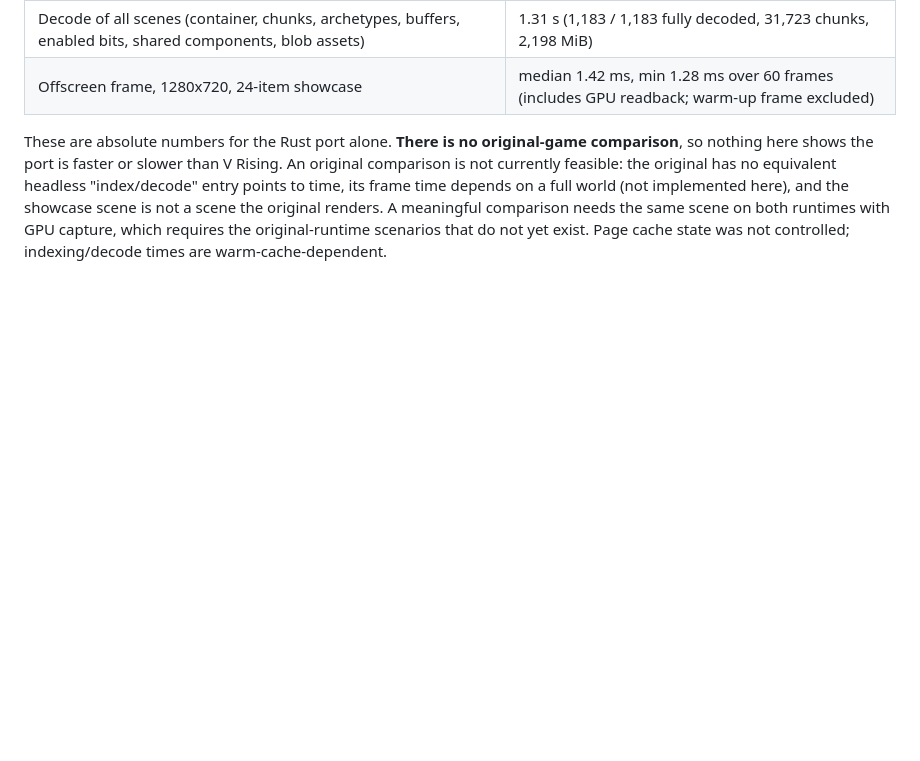
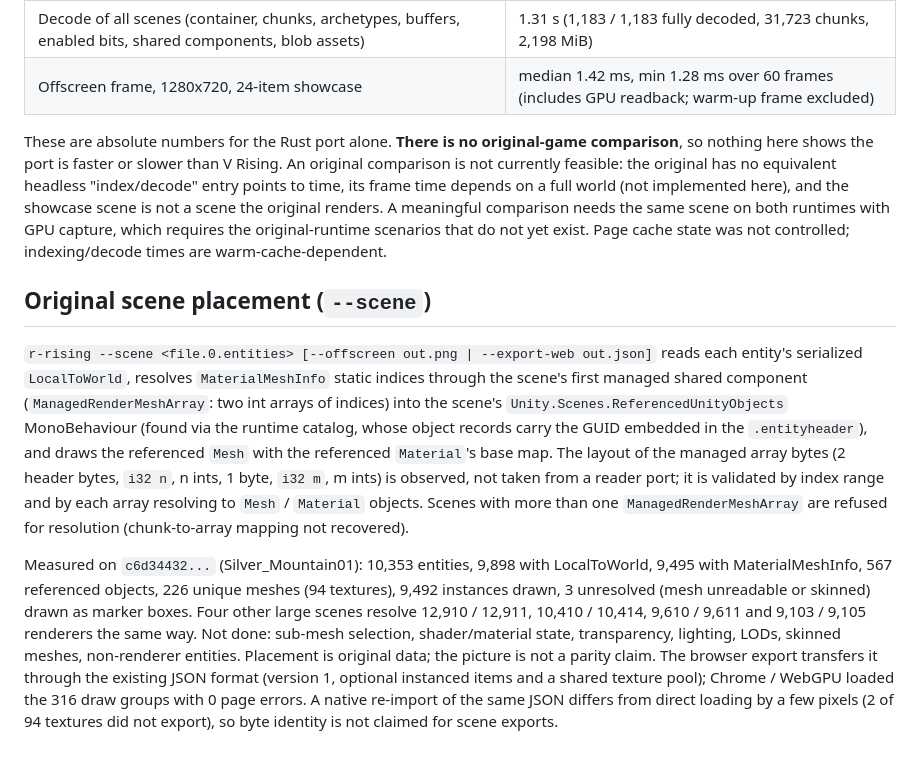
Before and after one commit to LakoMoor/R-Rising, a Markdown page: docs/COMPATIBILITY.md, the part around the change. Drawn GitHub-style; blank space fills up the shorter version.

```diff
--- a/docs/COMPATIBILITY.md
+++ b/docs/COMPATIBILITY.md
@@ -259,3 +259,27 @@ frame time depends on a full world (not implemented here), and the showcase scen
 original renders. A meaningful comparison needs the same scene on both runtimes with GPU capture,
 which requires the original-runtime scenarios that do not yet exist. Page cache state was not
 controlled; indexing/decode times are warm-cache-dependent.
+
+
+## Original scene placement (`--scene`)
+
+`r-rising --scene <file.0.entities> [--offscreen out.png | --export-web out.json]` reads each
+entity's serialized `LocalToWorld`, resolves `MaterialMeshInfo` static indices through the scene's
+first managed shared component (`ManagedRenderMeshArray`: two int arrays of indices) into the scene's
+`Unity.Scenes.ReferencedUnityObjects` MonoBehaviour (found via the runtime catalog, whose object
+records carry the GUID embedded in the `.entityheader`), and draws the referenced `Mesh` with the
+referenced `Material`'s base map. The layout of the managed array bytes (2 header bytes, `i32 n`,
+n ints, 1 byte, `i32 m`, m ints) is observed, not taken from a reader port; it is validated by
+index range and by each array resolving to `Mesh` / `Material` objects. Scenes with more than one
+`ManagedRenderMeshArray` are refused for resolution (chunk-to-array mapping not recovered).
+
+Measured on `c6d34432...` (Silver_Mountain01): 10,353 entities, 9,898 with LocalToWorld, 9,495 with
+MaterialMeshInfo, 567 referenced objects, 226 unique meshes (94 textures), 9,492 instances drawn,
+3 unresolved (mesh unreadable or skinned) drawn as marker boxes. Four other large scenes resolve
+12,910 / 12,911, 10,410 / 10,414, 9,610 / 9,611 and 9,103 / 9,105 renderers the same way.
+Not done: sub-mesh selection, shader/material state, transparency, lighting, LODs, skinned meshes,
+non-renderer entities. Placement is original data; the picture is not a parity claim. The browser
+export transfers it through the existing JSON format (version 1, optional instanced items and a
+shared texture pool); Chrome / WebGPU loaded the 316 draw groups with 0 page errors. A native
+re-import of the same JSON differs from direct loading by a few pixels (2 of 94 textures did not
+export), so byte identity is not claimed for scene exports.
```
Also changed, not shown: README.md (+22 -2 lines), docs/screenshots/browser-original-scene.png (added), docs/screenshots/native-original-scene.png (added), 7 other files.
